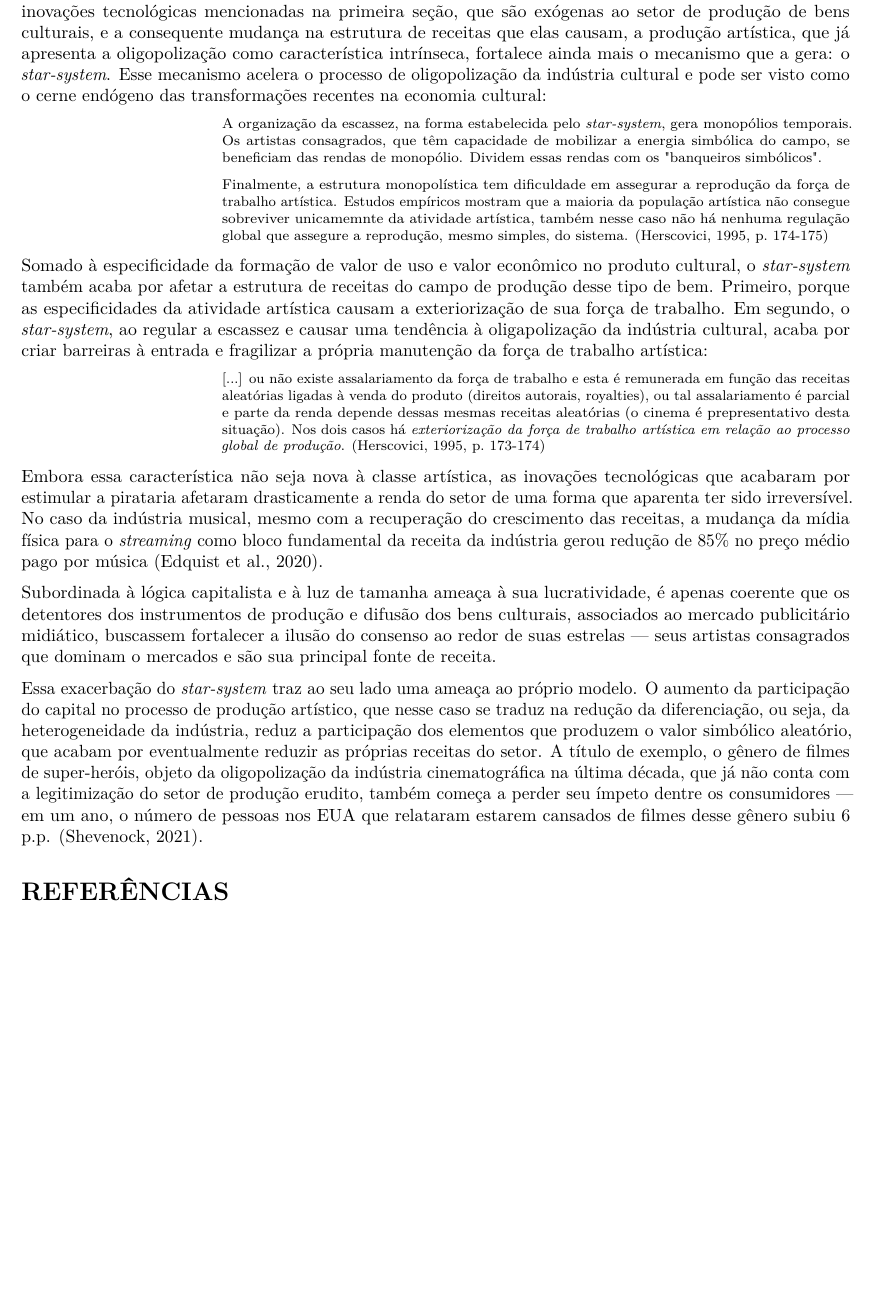
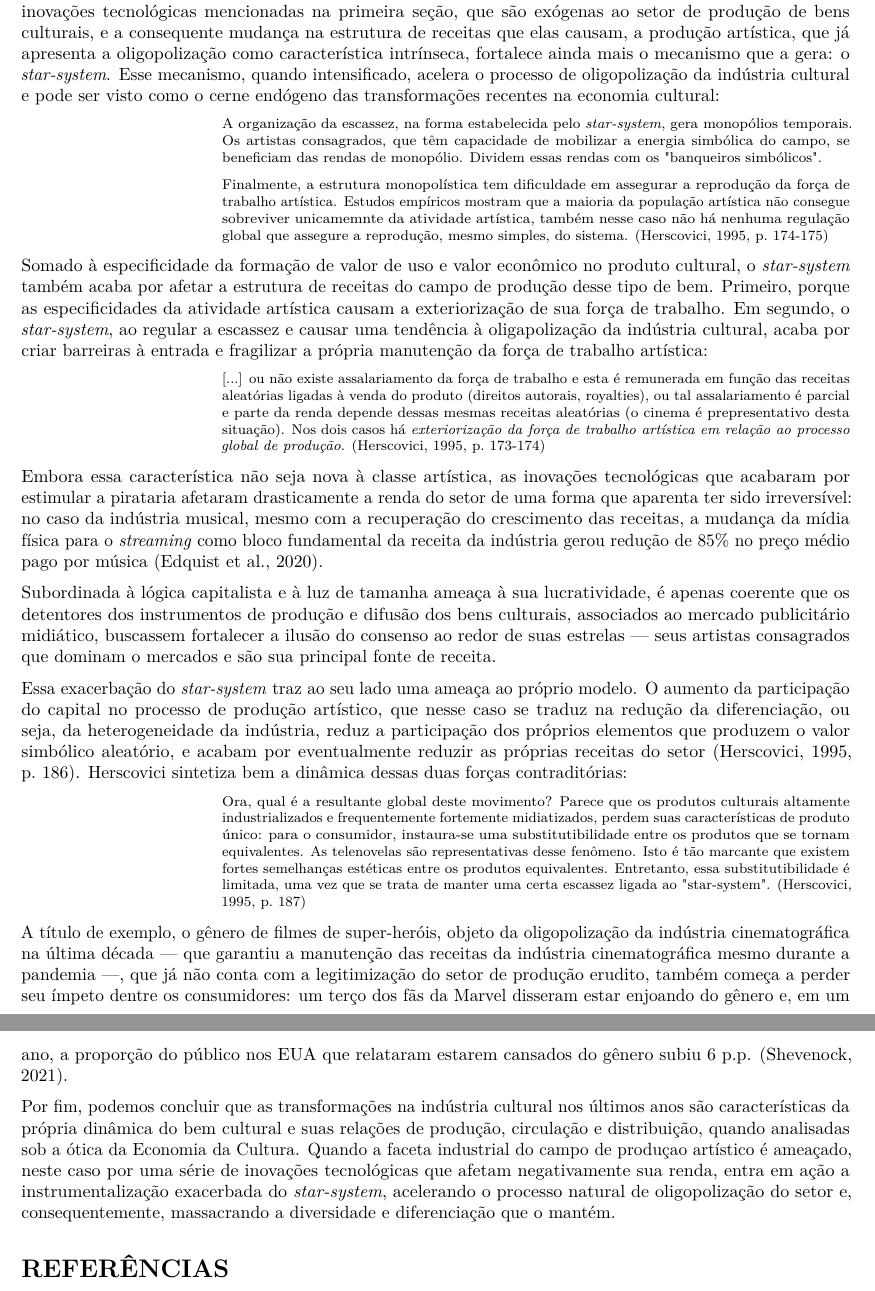
Before and after one commit to albersonmiranda/economia_info, an R Markdown document (artigo.Rmd): part of page 8 of 9 before the commit and two parts of pages 8 and 9 of 9 after it, the two joined at a grey line, cut so that both start at the same text, the shorter picture padded with empty space. Rendered offline with R 4.5, knitr and Pandoc, then LaTeX, with nearby package versions.

Commit message:
versao 1

```diff
--- a/artigo.Rmd
+++ b/artigo.Rmd
@@ -148,7 +148,7 @@ O campo de produção erudito, com o objetivo de alcançar maximizar o valor sim
 
 # NATUREZA DAS TRANSFORMAÇôES SOB A ÓTICA DA ECONOMIA DA CULTURA
 
-Munidos de um corpo teórico coerente em razão do objeto estudado, podemos analisar algumas das profundas transformações que a economia cultural tem sofrido nos últimos anos. A partir do advento da série de inovações tecnológicas mencionadas na primeira seção, que são exógenas ao setor de produção de bens culturais, e a consequente mudança na estrutura de receitas que elas causam, a produção artística, que já apresenta a oligopolização como característica intrínseca, fortalece ainda mais o mecanismo que a gera: o *star-system*. Esse mecanismo acelera o processo de oligopolização da indústria cultural e pode ser visto como o cerne endógeno das transformações recentes na economia cultural:
+Munidos de um corpo teórico coerente em razão do objeto estudado, podemos analisar algumas das profundas transformações que a economia cultural tem sofrido nos últimos anos. A partir do advento da série de inovações tecnológicas mencionadas na primeira seção, que são exógenas ao setor de produção de bens culturais, e a consequente mudança na estrutura de receitas que elas causam, a produção artística, que já apresenta a oligopolização como característica intrínseca, fortalece ainda mais o mecanismo que a gera: o *star-system*. Esse mecanismo, quando intensificado, acelera o processo de oligopolização da indústria cultural e pode ser visto como o cerne endógeno das transformações recentes na economia cultural:
 
 \begin{citacao}
 A organização da escassez, na forma estabelecida pelo \textit{star-system}, gera monopólios temporais. Os artistas consagrados, que têm capacidade de mobilizar a energia simbólica do campo, se beneficiam das rendas de monopólio. Dividem essas rendas com os "banqueiros simbólicos".
@@ -162,10 +162,18 @@ Somado à especificidade da formação de valor de uso e valor econômico no pro
 [...] ou não existe assalariamento da força de trabalho e esta é remunerada em função das receitas aleatórias ligadas à venda do produto (direitos autorais, royalties), ou tal assalariamento é parcial e parte da renda depende dessas mesmas receitas aleatórias (o cinema é prepresentativo desta situação). Nos dois casos há \textit{exteriorização da força de trabalho artística em relação ao processo global de produção}. \citep[p.~173-174]{herscovici}
 \end{citacao}
 
-Embora essa característica não seja nova à classe artística, as inovações tecnológicas que acabaram por estimular a pirataria afetaram drasticamente a renda do setor de uma forma que aparenta ter sido irreversível. No caso da indústria musical, mesmo com a recuperação do crescimento das receitas, a mudança da mídia física para o *streaming* como bloco fundamental da receita da indústria gerou redução de 85% no preço médio pago por música \citep{excedente}.
+Embora essa característica não seja nova à classe artística, as inovações tecnológicas que acabaram por estimular a pirataria afetaram drasticamente a renda do setor de uma forma que aparenta ter sido irreversível: no caso da indústria musical, mesmo com a recuperação do crescimento das receitas, a mudança da mídia física para o *streaming* como bloco fundamental da receita da indústria gerou redução de 85% no preço médio pago por música \citep{excedente}.
 
 Subordinada à lógica capitalista e à luz de tamanha ameaça à sua lucratividade, é apenas coerente que os detentores dos instrumentos de produção e difusão dos bens culturais, associados ao mercado publicitário midiático, buscassem fortalecer a ilusão do consenso ao redor de suas estrelas --- seus artistas consagrados que dominam o mercados e são sua principal fonte de receita.
 
-Essa exacerbação do *star-system* traz ao seu lado uma ameaça ao próprio modelo. O aumento da participação do capital no processo de produção artístico, que nesse caso se traduz na redução da diferenciação, ou seja, da heterogeneidade da indústria, reduz a participação dos elementos que produzem o valor simbólico aleatório, que acabam por eventualmente reduzir as próprias receitas do setor. A título de exemplo, o gênero de filmes de super-heróis, objeto da oligopolização da indústria cinematográfica na última década, que já não conta com a legitimização do setor de produção erudito, também começa a perder seu ímpeto dentre os consumidores --- em um ano, o número de pessoas nos EUA que relataram estarem cansados de filmes desse gênero subiu 6 p.p. \citep{shevenock}.
+Essa exacerbação do *star-system* traz ao seu lado uma ameaça ao próprio modelo. O aumento da participação do capital no processo de produção artístico, que nesse caso se traduz na redução da diferenciação, ou seja, da heterogeneidade da indústria, reduz a participação dos próprios elementos que produzem o valor simbólico aleatório, e acabam por eventualmente reduzir as próprias receitas do setor \citep[p.~186]{herscovici}. Herscovici sintetiza bem a dinâmica dessas duas forças contraditórias:
+
+\begin{citacao}
+Ora, qual é a resultante global deste movimento? Parece que os produtos culturais altamente industrializados e frequentemente fortemente midiatizados, perdem suas características de produto único: para o consumidor, instaura-se uma substitutibilidade entre os produtos que se tornam equivalentes. As telenovelas são representativas desse fenômeno. Isto é tão marcante que existem fortes semelhanças estéticas entre os produtos equivalentes. Entretanto, essa substitutibilidade é limitada, uma vez que se trata de manter uma certa escassez ligada ao "star-system". \citep[p.~187]{herscovici}
+\end{citacao}
+
+A título de exemplo, o gênero de filmes de super-heróis, objeto da oligopolização da indústria cinematográfica na última década --- que garantiu a manutenção das receitas da indústria cinematográfica mesmo durante a pandemia ---, que já não conta com a legitimização do setor de produção erudito, também começa a perder seu ímpeto dentre os consumidores: um terço dos fãs da Marvel disseram estar enjoando do gênero e, em um ano, a proporção do público nos EUA que relataram estarem cansados do gênero subiu 6 p.p. \citep{shevenock}.
+
+Por fim, podemos concluir que as transformações na indústria cultural nos últimos anos são características da própria dinâmica do bem cultural e suas relações de produção, circulação e distribuição, quando analisadas sob a ótica da Economia da Cultura. Quando a faceta industrial do campo de produçao artístico é ameaçado, neste caso por uma série de inovações tecnológicas que afetam negativamente sua renda, entra em ação a instrumentalização exacerbada do *star-system*, acelerando o processo natural de oligopolização do setor e, consequentemente, massacrando a diversidade e diferenciação que o mantém.
 
 # REFERÊNCIAS
```
